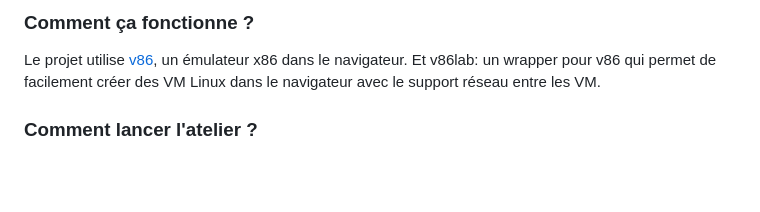
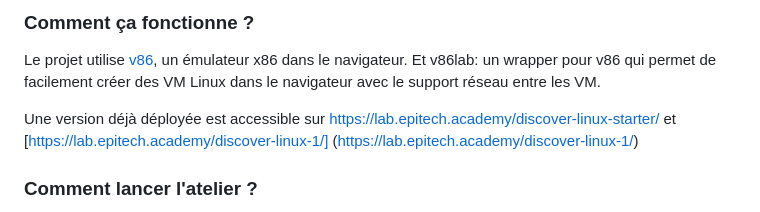
Before and after one commit to Manta-Epitech-Academy/discover-linux-starter, a Markdown page: GUIDE.md, the part around the change. Drawn GitHub-style; blank space fills up the shorter version.

Commit message:
Add links to deployed versions of the workshop
Added links to deployed versions of the project.

```diff
--- a/GUIDE.md
+++ b/GUIDE.md
@@ -4,6 +4,8 @@
 
 Le projet utilise [v86](https://copy.sh/v86/), un émulateur x86 dans le navigateur.
 Et v86lab: un wrapper pour v86 qui permet de facilement créer des VM Linux dans le navigateur avec le support réseau entre les VM.
+
+Une version déjà déployée est accessible sur [https://lab.epitech.academy/discover-linux-starter/](https://lab.epitech.academy/discover-linux-starter/) et [https://lab.epitech.academy/discover-linux-1/] (https://lab.epitech.academy/discover-linux-1/)
 
 ### Comment lancer l'atelier ?
 
```
